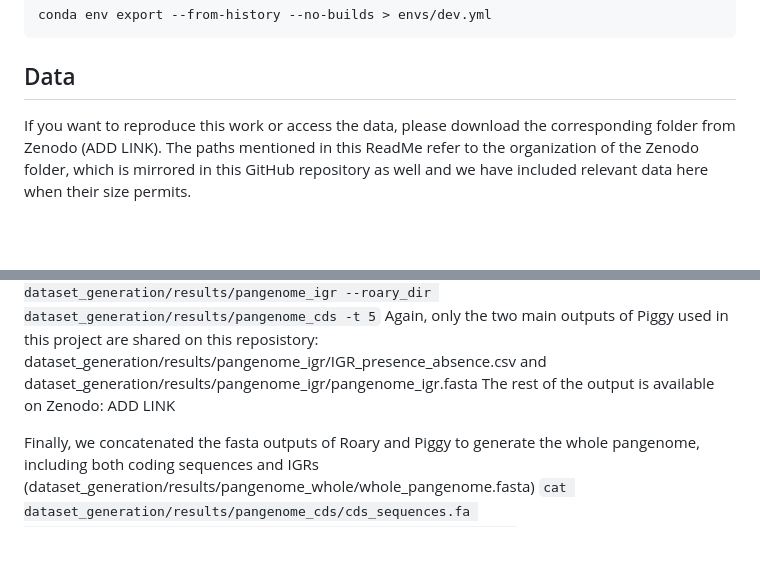
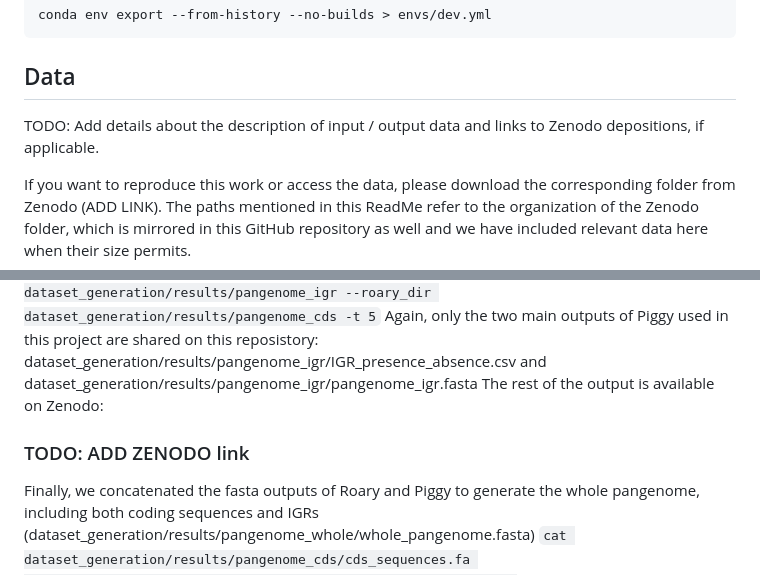
Before and after one commit to Arcadia-Science/2024-Ecoli-amr-genotype-phenotype_7000strains, a Markdown page: README.md, 2 parts joined by grey strips. GitHub-like rendering; blank space fills up the shorter version.

```diff
--- a/README.md
+++ b/README.md
@@ -39,6 +39,8 @@ conda env export --from-history --no-builds > envs/dev.yml
 
 ## Data
 
+TODO: Add details about the description of input / output data and links to Zenodo depositions, if applicable.
+
 If you want to reproduce this work or access the data, please download the corresponding folder from Zenodo (ADD LINK). The paths mentioned in this ReadMe refer to the organization of the Zenodo folder, which is mirrored in this GitHub repository as well and we have included relevant data here when their size permits.
 
 ## Overview
@@ -83,7 +86,8 @@ Running Piggy relies on the previous Roary run to create the pangenome of IGRs.
 Then, we ran the following command line to obtain Piggy output
 `piggy/bin/piggy --in_dir Gff_files --out_dir dataset_generation/results/pangenome_igr --roary_dir dataset_generation/results/pangenome_cds -t 5`
 Again, only the two main outputs of Piggy used in this project are shared on this reposistory: dataset_generation/results/pangenome_igr/IGR_presence_absence.csv and dataset_generation/results/pangenome_igr/pangenome_igr.fasta
-The rest of the output is available on Zenodo: ADD LINK
+The rest of the output is available on Zenodo:
+### TODO: ADD ZENODO link
 
 Finally, we concatenated the fasta outputs of Roary and Piggy to generate the whole pangenome, including both coding sequences and IGRs (dataset_generation/results/pangenome_whole/whole_pangenome.fasta)
 `cat dataset_generation/results/pangenome_cds/cds_sequences.fa dataset_generation/results/pangenome_igr/pangenome_igr.fasta > dataset_generation/results/pangenome_whole/whole_pangenome.fasta`
```
Also changed, not shown: other parts of README.md (+11 -10 lines).
